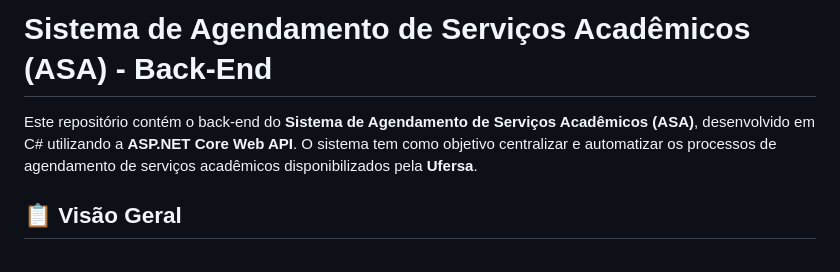
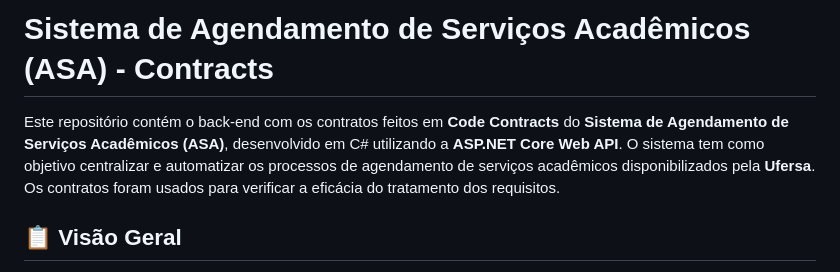
Before and after one commit to liviabeatrizml/sistema-asa, a Markdown page: README.md, the part around the change. GitHub-like rendering.

```diff
--- a/README.md
+++ b/README.md
@@ -1,6 +1,6 @@
-# Sistema de Agendamento de Serviços Acadêmicos (ASA) - Back-End
+# Sistema de Agendamento de Serviços Acadêmicos (ASA) - Contracts
 
-Este repositório contém o back-end do **Sistema de Agendamento de Serviços Acadêmicos (ASA)**, desenvolvido em C# utilizando a **ASP.NET Core Web API**. O sistema tem como objetivo centralizar e automatizar os processos de agendamento de serviços acadêmicos disponibilizados pela **Ufersa**.
+Este repositório contém o back-end com os contratos feitos em **Code Contracts** do **Sistema de Agendamento de Serviços Acadêmicos (ASA)**, desenvolvido em C# utilizando a **ASP.NET Core Web API**. O sistema tem como objetivo centralizar e automatizar os processos de agendamento de serviços acadêmicos disponibilizados pela **Ufersa**. Os contratos foram usados para verificar a eficácia do tratamento dos requisitos.
 
 ## 📋 Visão Geral
 
```
